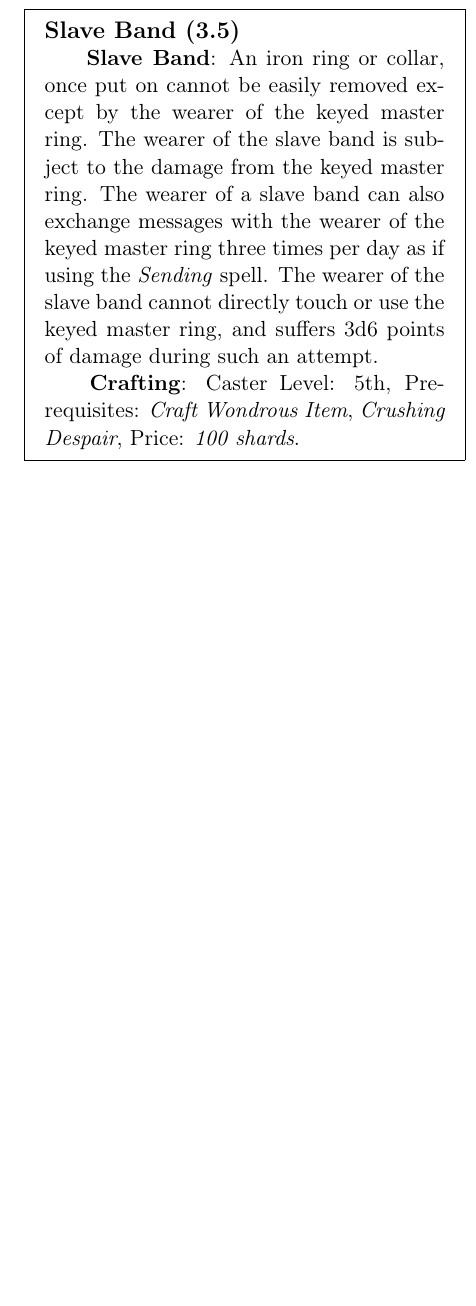
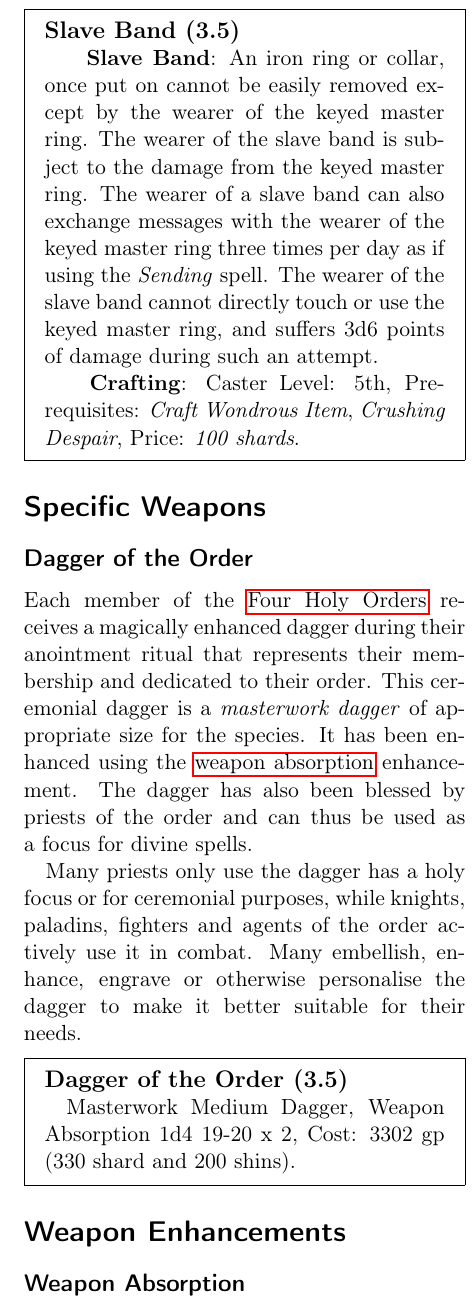
Before and after one commit to n0la/wayfaerersguide-everblack, a LaTeX thesis (wayfaerersguide-everblack.tex, which reads chapters/magicitems.tex): part of one column of page 113 of 114, cut so that both start at the same text, the shorter picture padded with empty space. Compiled offline with pdfLaTeX.

Commit message:
add ceremonial daggers of the Order

```diff
--- a/chapters/magicitems.tex
+++ b/chapters/magicitems.tex
@@ -155,3 +155,34 @@ replacing the arcane collars.
     Price: \emph{100 shards}.}
 \end{35e}
 
+\section{Specific Weapons}
+\label{sec:Weapons}
+
+\subsection{Dagger of the Order}
+\label{sec:Dagger of the Order}
+
+Each member of the \nameref{sec:Four Holy Orders} receives a magically
+enhanced dagger during their anointment ritual that represents their
+membership and dedicated to their order. This ceremonial dagger is a
+\emph{masterwork dagger} of appropriate size for the species. It has
+been enhanced using the \hyperref[sec:Weapon Absorption]{weapon absorption}
+enhancement. The dagger has also been blessed by priests of the order
+and can thus be used as a focus for divine spells.
+
+Many priests only use the dagger has a holy focus or for ceremonial purposes,
+while knights, paladins, fighters and agents of the order actively use it
+in combat. Many embellish, enhance, engrave or otherwise personalise the
+dagger to make it better suitable for their needs.
+
+\begin{35e}{Dagger of the Order}
+  Masterwork Medium Dagger, Weapon Absorption 1d4 19-20 x 2, Cost: 3302
+  gp (330 shard and 200 shins).
+\end{35e}
+
+\section{Weapon Enhancements}
+
+\subsection{Weapon Absorption}
+\label{sec:Weapon Absorption}
+
+\begin{35e}{Weapon Absorption}
+  \emph{Weapon Absorption} is an enhancement that can be added to any light
@@ -158,3 +202,7 @@ replacing the arcane collars.
+  \srditem{Crafting}{Moderate transmutation, CL 5, \emph{Magic Weapon}, Price:
+    +3000 gp (300 shard)}
+\end{35e}
+
 \section{Wondrous Items}
 \label{sec:Wondrous Items}
 
```
Also changed, not shown: chapters/organisations/order.tex (+4 -1 lines), chapters/magicitems.tex (13 more changed lines).
